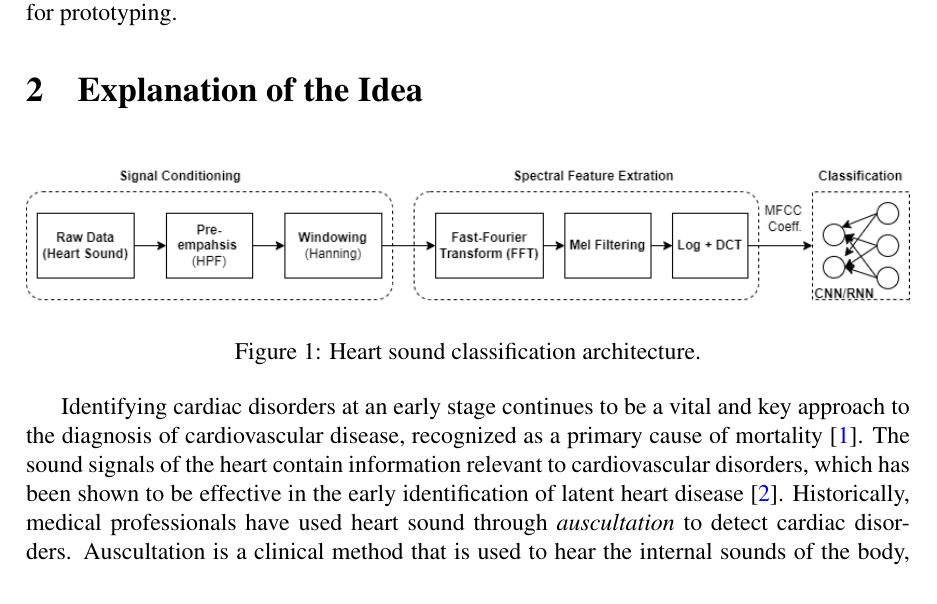
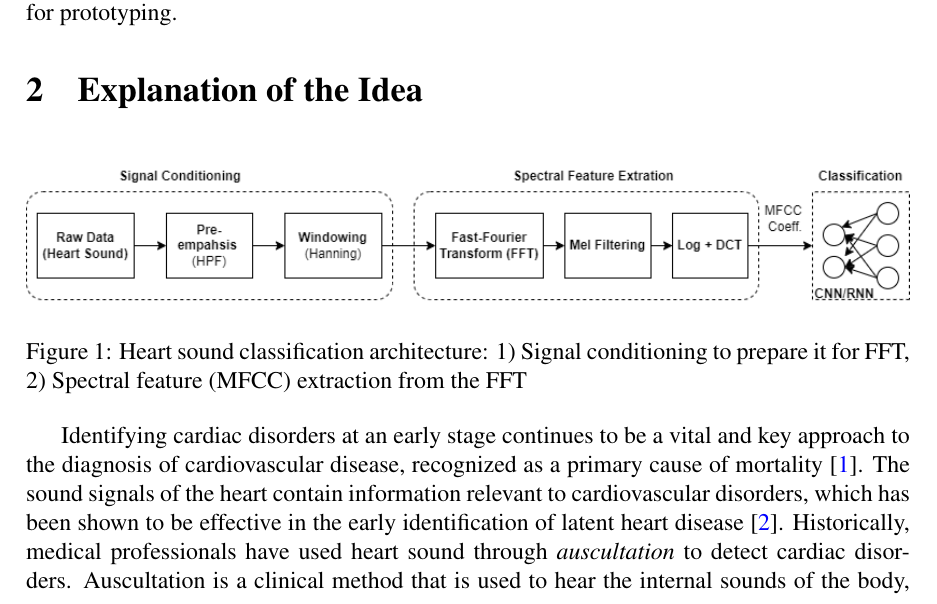
Before and after one commit to mixignal/VLSID25-DesignContest-KWS, a LaTeX paper (main.tex): part of page 1 of 3, cut so that both start at the same text. Compiled offline with pdfLaTeX.

Commit message:
Updates from Overleaf

```diff
--- a/main.tex
+++ b/main.tex
@@ -42,7 +42,7 @@ The \href{https://www.microchip.com/en-us/development-tool/mpfs-icicle-kit-es}{P
 \begin{figure}[htbp]
     %\centerline{\includegraphics{figs/KWS-architecture.png}}
     \includegraphics[width=1.0\textwidth]{figs/HSC-arch.png}
-    \caption{Heart sound classification architecture.}
+    \caption{Heart sound classification architecture: 1) Signal conditioning to prepare it for FFT, 2) Spectral feature (MFCC) extraction from the FFT}
     \label{fig:arch-heart-sound}
 \end{figure}
 
```
